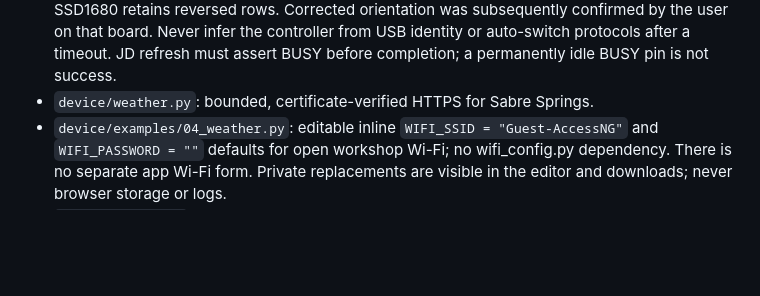
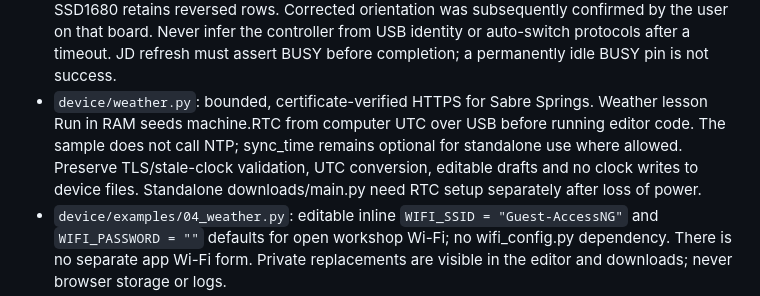
Before and after one commit to CaseyHillers/crowpanel-codelab, a Markdown page: AGENTS.md, the part around the change. Rendered like a GitHub page; blank space fills up the shorter version.

```diff
--- a/AGENTS.md
+++ b/AGENTS.md
@@ -104,6 +104,11 @@
   or auto-switch protocols after a timeout. JD refresh must assert BUSY before
   completion; a permanently idle BUSY pin is not success.
 - `device/weather.py`: bounded, certificate-verified HTTPS for Sabre Springs.
+  Weather lesson Run in RAM seeds machine.RTC from computer UTC over USB before
+  running editor code. The sample does not call NTP; sync_time remains optional
+  for standalone use where allowed. Preserve TLS/stale-clock validation, UTC
+  conversion, editable drafts and no clock writes to device files. Standalone
+  downloads/main.py need RTC setup separately after loss of power.
 - `device/examples/04_weather.py`: editable inline `WIFI_SSID = "Guest-AccessNG"`
   and `WIFI_PASSWORD = ""` defaults for open workshop Wi-Fi; no wifi_config.py
   dependency. There is no separate app Wi-Fi form. Private replacements are
```
Also changed, not shown: README.md (+9 -3 lines).
